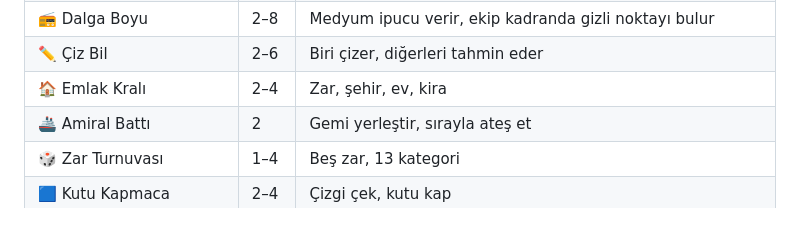
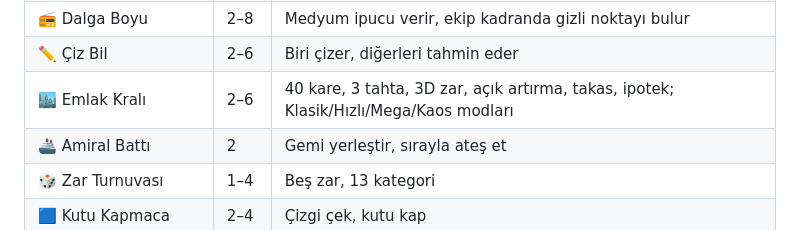
Before and after one commit to adnanerdem2000-sudo/carkifelek, a Markdown page: README.md, the part around the change. Rendered like a GitHub page.

Commit message:
README: Emlak Kralı satırı
Co-Authored-By: Claude Opus 5.5 <noreply@anthropic.com>
Claude-Session: https://claude.ai/code/session_016xD2nDucA3WbiQ6pCqWffh

```diff
--- a/README.md
+++ b/README.md
@@ -29,7 +29,7 @@ Telefonda ve bilgisayarda tarayıcıda çalışan, arkadaşlarla online oynanan
 | 🚀 Uzay Ekibi | 2–8 | Ekranındaki komutu arkadaşına bağır, gemi düşmesin |
 | 📻 Dalga Boyu | 2–8 | Medyum ipucu verir, ekip kadranda gizli noktayı bulur |
 | ✏️ Çiz Bil | 2–6 | Biri çizer, diğerleri tahmin eder |
-| 🏠 Emlak Kralı | 2–4 | Zar, şehir, ev, kira |
+| 🏙️ Emlak Kralı | 2–6 | 40 kare, 3 tahta, 3D zar, açık artırma, takas, ipotek; Klasik/Hızlı/Mega/Kaos modları |
 | 🚢 Amiral Battı | 2 | Gemi yerleştir, sırayla ateş et |
 | 🎲 Zar Turnuvası | 1–4 | Beş zar, 13 kategori |
 | 🟦 Kutu Kapmaca | 2–4 | Çizgi çek, kutu kap |
```
